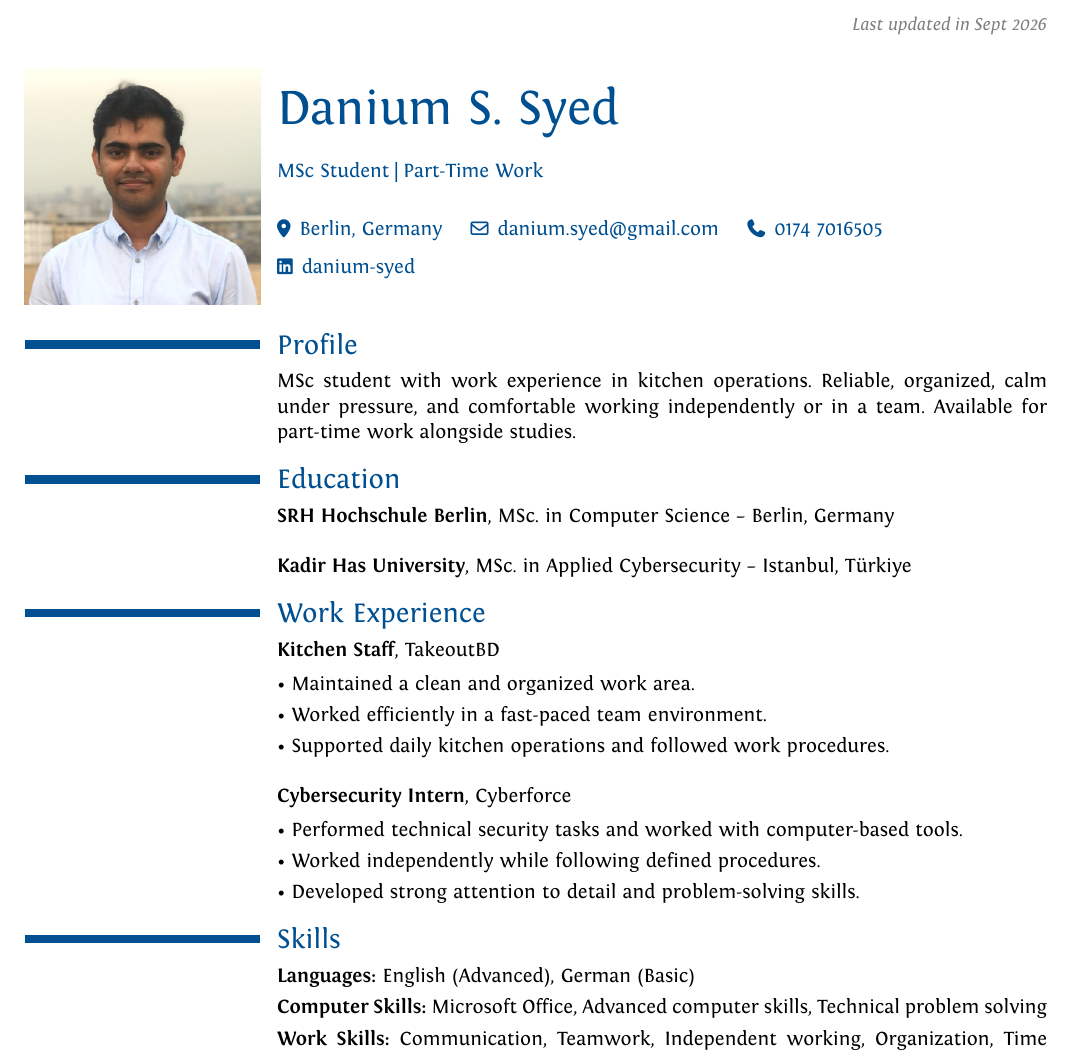
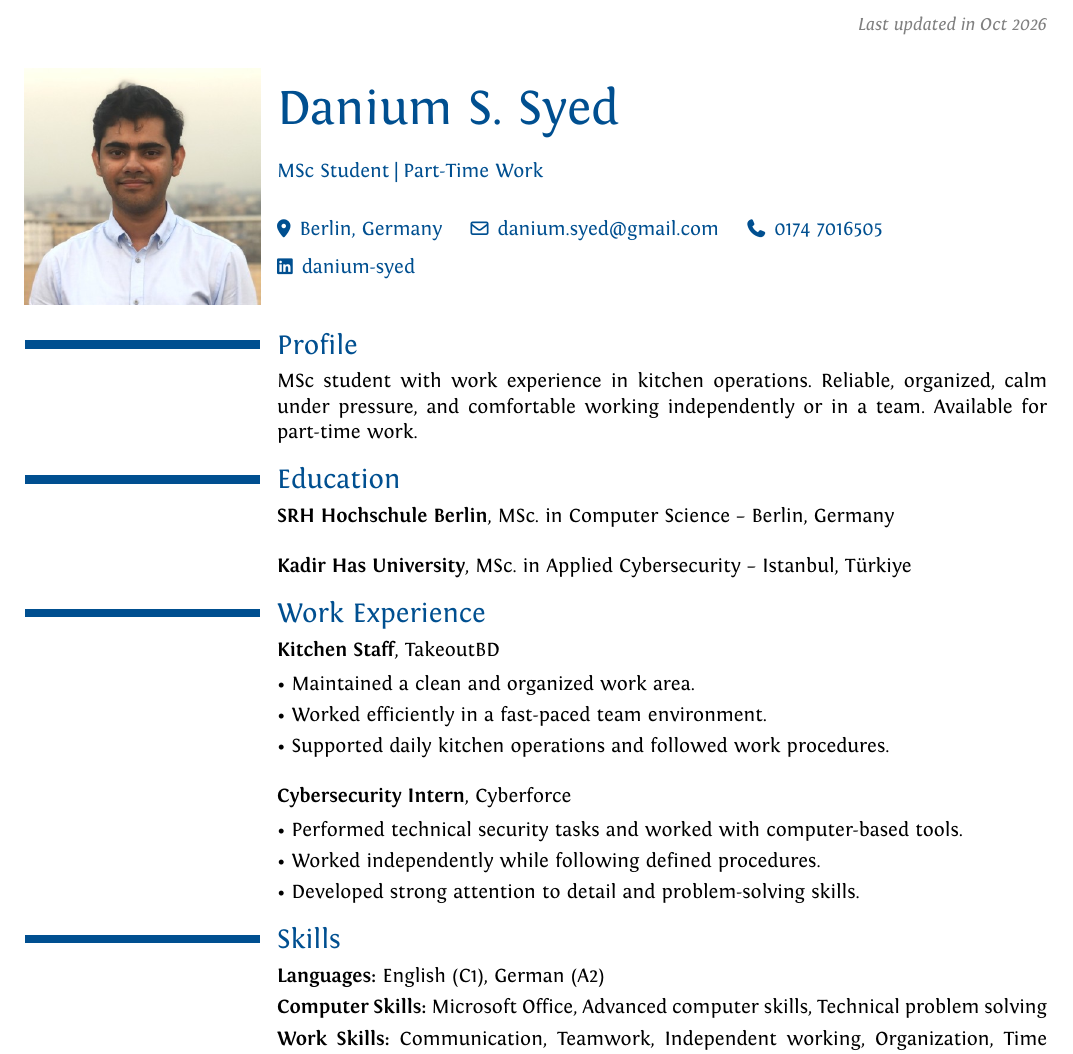
Before and after one commit to daniumsyed/daniumsyed.github.io, a Typst document (rendercv_output/Danium_S._Syed_CV.typ, which reads CV_partime.yaml): part of the page, cut so that both start at the same text. The pictures show the PDF file rendercv_output/Danium_S._Syed_CV.pdf that the author committed with the source.

Commit message:
partime cv update

```diff
--- a/CV_partime.yaml
+++ b/CV_partime.yaml
@@ -14,7 +14,7 @@ cv:
 
   sections:
     Profile:
-      - MSc student with work experience in kitchen operations. Reliable, organized, calm under pressure, and comfortable working independently or in a team. Available for part-time work alongside studies.
+      - MSc student with work experience in kitchen operations. Reliable, organized, calm under pressure, and comfortable working independently or in a team. Available for part-time work.
 
     Education:
       - institution: SRH Hochschule Berlin
@@ -46,7 +46,7 @@ cv:
 
     Skills:
       - label: Languages
-        details: English (Advanced), German (Basic)
+        details: English (C1), German (A2)
 
       - label: Computer Skills
         details: Microsoft Office, Advanced computer skills, Technical problem solving
--- a/rendercv_output/Danium_S._Syed_CV.typ
+++ b/rendercv_output/Danium_S._Syed_CV.typ
@@ -6,7 +6,7 @@
   name: "Danium S. Syed",
   title: "Danium S. Syed - CV",
   footer: context { [#emph[Danium S. Syed -- #str(here().page())\/#str(counter(page).final().first())]] },
-  top-note: [ #emph[Last updated in Sept 2026] ],
+  top-note: [ #emph[Last updated in Oct 2026] ],
   locale-catalog-language: "en",
   text-direction: ltr,
   page-size: "us-letter",
@@ -109,7 +109,7 @@
 
 == Profile
 
-MSc student with work experience in kitchen operations. Reliable, organized, calm under pressure, and comfortable working independently or in a team. Available for part-time work alongside studies.
+MSc student with work experience in kitchen operations. Reliable, organized, calm under pressure, and comfortable working independently or in a team. Available for part-time work.
 
 == Education
 
@@ -173,7 +173,7 @@ MSc student with work experience in kitchen operations. Reliable, organized, cal
 
 == Skills
 
-#strong[Languages:] English (Advanced), German (Basic)
+#strong[Languages:] English (C1), German (A2)
 
 #strong[Computer Skills:] Microsoft Office, Advanced computer skills, Technical problem solving
 
```
Also changed, not shown: rendercv_output/Danium_S._Syed_CV.pdf, rendercv_output/Danium_S._Syed_CV.typ (4 more changed lines).
